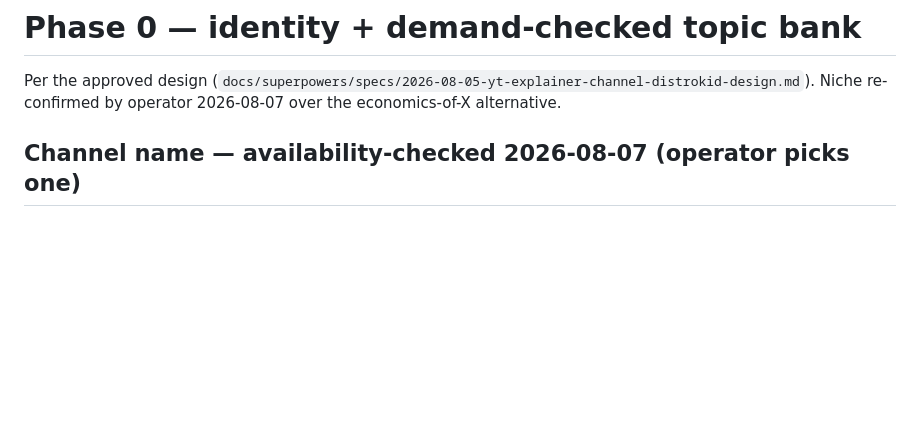
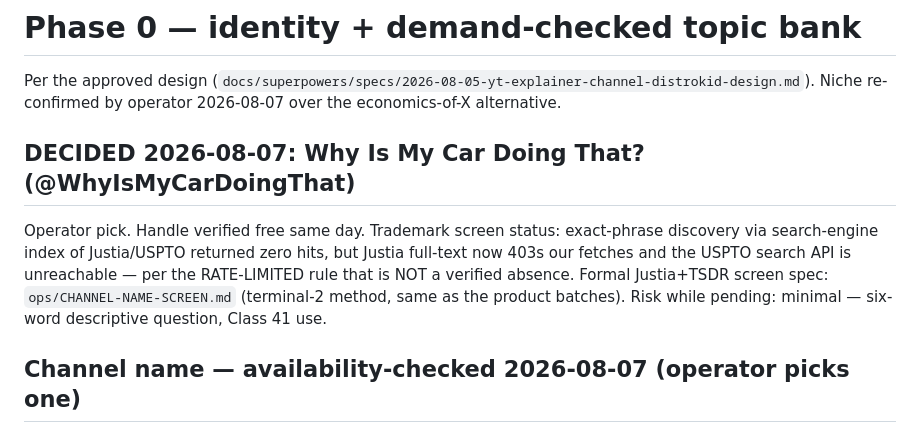
Before and after one commit to fht505/tomasproject, a Markdown page: channel/PHASE0.md, the part around the change. Drawn GitHub-style; blank space fills up the shorter version.

```diff
--- a/channel/PHASE0.md
+++ b/channel/PHASE0.md
@@ -2,6 +2,16 @@
 
 Per the approved design (`docs/superpowers/specs/2026-08-05-yt-explainer-channel-distrokid-design.md`).
 Niche re-confirmed by operator 2026-08-07 over the economics-of-X alternative.
+
+## DECIDED 2026-08-07: **Why Is My Car Doing That?** (@WhyIsMyCarDoingThat)
+
+Operator pick. Handle verified free same day. Trademark screen status:
+exact-phrase discovery via search-engine index of Justia/USPTO returned
+zero hits, but Justia full-text now 403s our fetches and the USPTO search
+API is unreachable — per the RATE-LIMITED rule that is NOT a verified
+absence. Formal Justia+TSDR screen spec: `ops/CHANNEL-NAME-SCREEN.md`
+(terminal-2 method, same as the product batches). Risk while pending:
+minimal — six-word descriptive question, Class 41 use.
 
 ## Channel name — availability-checked 2026-08-07 (operator picks one)
 
```
Also changed, not shown: channel/scripts/01-car-shakes-when-braking.md (added, +219 -0 lines), ops/CHANNEL-NAME-SCREEN.md (added, +27 -0 lines).
